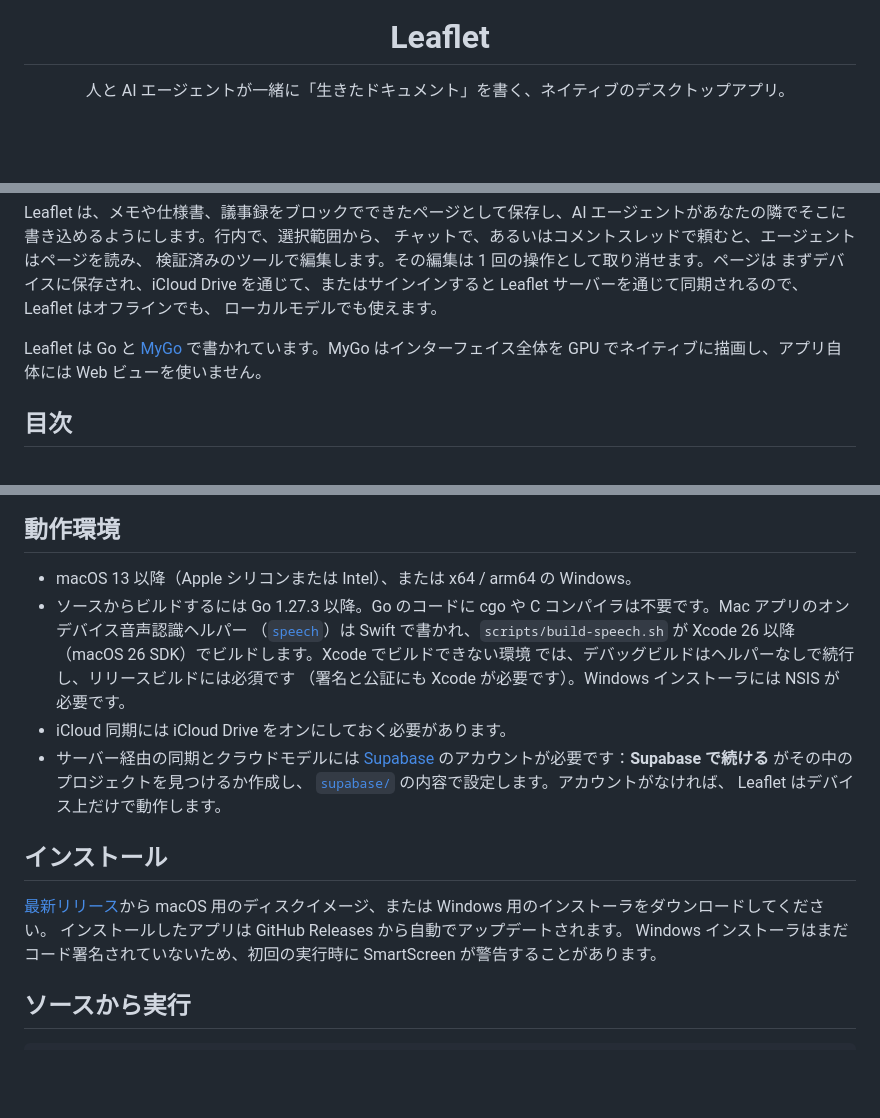
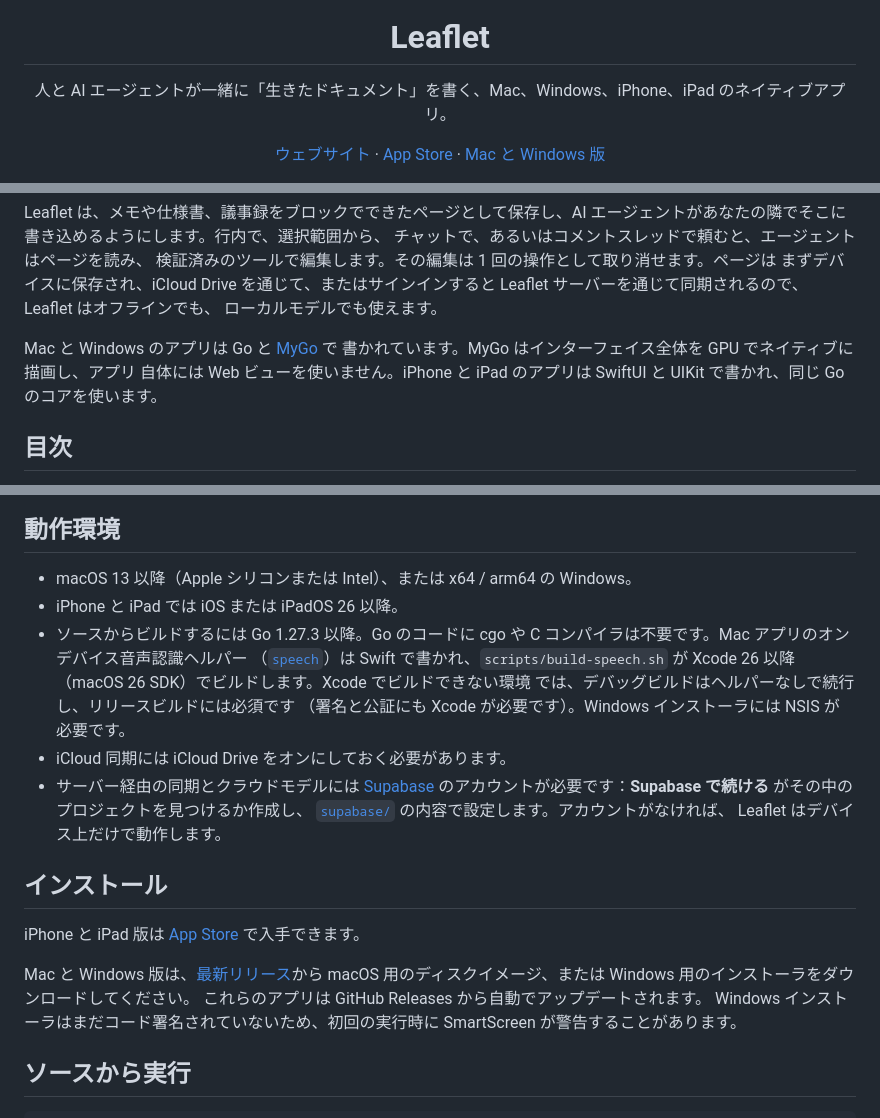
Before and after one commit to tacshi/Leaflet, a Markdown page: README.ja.md, 3 parts joined by grey strips. Rendered like a GitHub page; blank space fills up the shorter version.

```diff
--- a/README.ja.md
+++ b/README.ja.md
@@ -5,7 +5,13 @@
 <h1 align="center">Leaflet</h1>
 
 <p align="center">
-  人と AI エージェントが一緒に「生きたドキュメント」を書く、ネイティブのデスクトップアプリ。
+  人と AI エージェントが一緒に「生きたドキュメント」を書く、Mac、Windows、iPhone、iPad のネイティブアプリ。
+</p>
+
+<p align="center">
+  <a href="https://leaflet.capyvibe.app/ja/">ウェブサイト</a> ·
+  <a href="https://apps.apple.com/app/leaflet-notes-agents/id6829665849">App Store</a> ·
+  <a href="https://github.com/tacshi/Leaflet/releases/latest">Mac と Windows 版</a>
 </p>
 
 <p align="center">
@@ -31,9 +37,10 @@ Leaflet は、メモや仕様書、議事録をブロックでできたページ
 まずデバイスに保存され、iCloud Drive を通じて、またはサインインすると Leaflet サーバーを通じて同期されるので、Leaflet はオフラインでも、
 ローカルモデルでも使えます。
 
-Leaflet は Go と [MyGo](https://github.com/egoist/mygo) で書かれています。MyGo
-はインターフェイス全体を GPU でネイティブに描画し、アプリ自体には Web
-ビューを使いません。
+Mac と Windows のアプリは Go と [MyGo](https://github.com/egoist/mygo) で
+書かれています。MyGo はインターフェイス全体を GPU でネイティブに描画し、アプリ
+自体には Web ビューを使いません。iPhone と iPad のアプリは SwiftUI と UIKit
+で書かれ、同じ Go のコアを使います。
 
 ## 目次
 
@@ -147,6 +154,7 @@ Leaflet は Go と [MyGo](https://github.com/egoist/mygo) で書かれていま
 ## 動作環境
 
 - macOS 13 以降（Apple シリコンまたは Intel）、または x64 / arm64 の Windows。
+- iPhone と iPad では iOS または iPadOS 26 以降。
 - ソースからビルドするには Go 1.27.3 以降。Go のコードに cgo や C
   コンパイラは不要です。Mac アプリのオンデバイス音声認識ヘルパー
   （[`speech`](speech)）は Swift で書かれ、`scripts/build-speech.sh`
@@ -162,9 +170,12 @@ Leaflet は Go と [MyGo](https://github.com/egoist/mygo) で書かれていま
 
 ## インストール
 
-[最新リリース](https://github.com/tacshi/Leaflet/releases/latest)から macOS
+iPhone と iPad 版は
+[App Store](https://apps.apple.com/app/leaflet-notes-agents/id6829665849) で入手できます。
+
+Mac と Windows 版は、[最新リリース](https://github.com/tacshi/Leaflet/releases/latest)から macOS
 用のディスクイメージ、または Windows 用のインストーラをダウンロードしてください。
-インストールしたアプリは GitHub Releases から自動でアップデートされます。
+これらのアプリは GitHub Releases から自動でアップデートされます。
 Windows インストーラはまだコード署名されていないため、初回の実行時に SmartScreen
 が警告することがあります。
 
```
Also changed, not shown: other parts of README.ja.md (+4 -2 lines), README.zh.md (+20 -7 lines), 1 other file.
